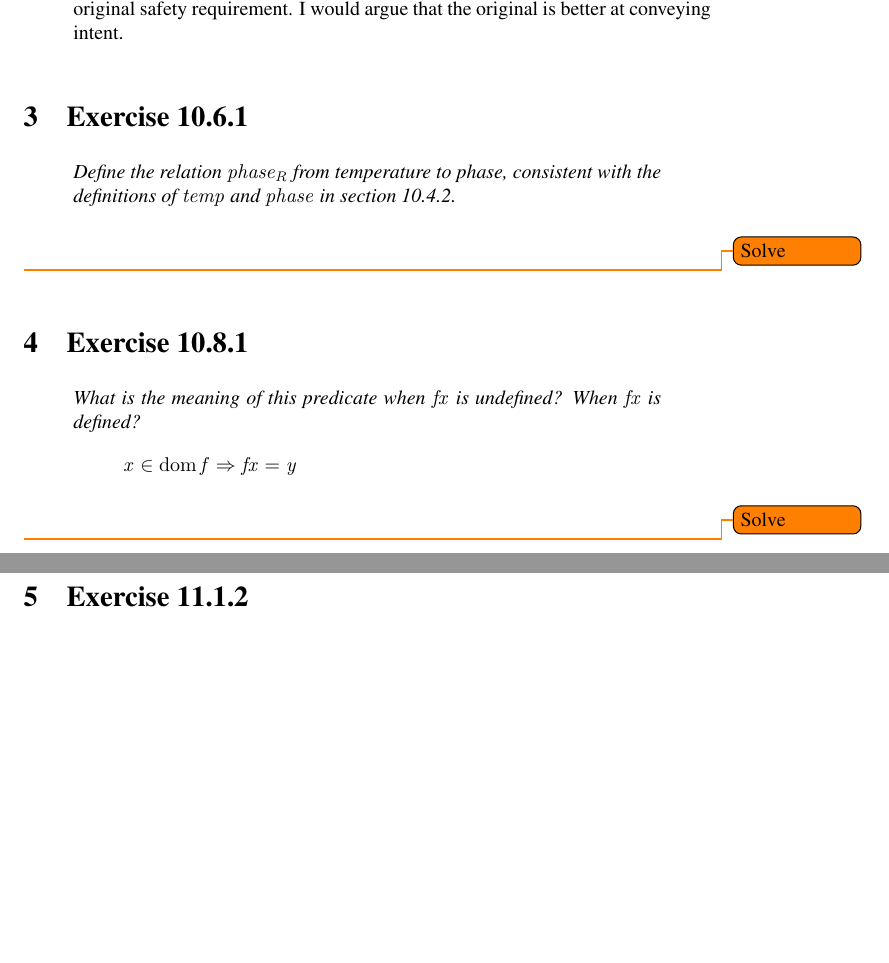
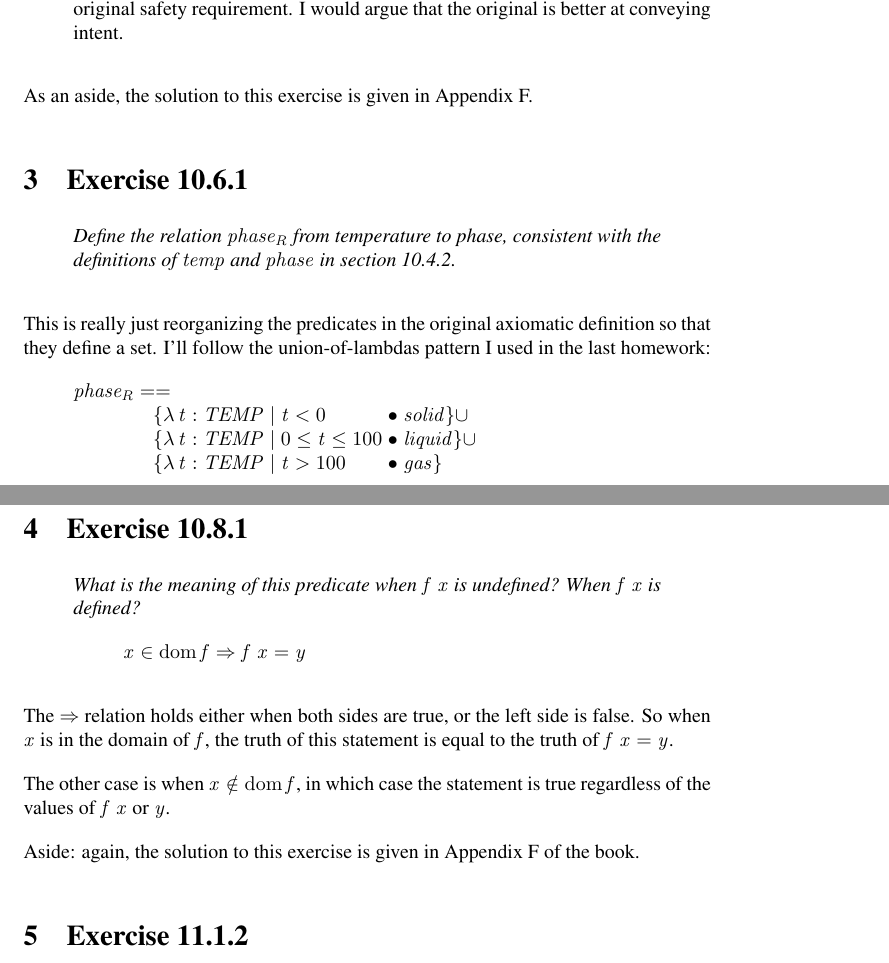
Before and after one commit to aayanqazi/OMSE, a LaTeX document (522/Chapters10-11.tex): two parts of pages 2 and 3 of 3, joined at a grey line, cut so that both start at the same text, the shorter picture padded with empty space. Compiled offline with pdfLaTeX.

Commit message:
Finished all but last problem.

```diff
--- a/522/Chapters10-11.tex
+++ b/522/Chapters10-11.tex
@@ -67,6 +67,7 @@
   would argue that the original is better at conveying intent.
 \end{enumerate}
 
+As an aside, the solution to this exercise is given in Appendix F.
 
 
 \section{Exercise 10.6.1}
@@ -76,18 +77,32 @@
     $temp$ and $phase$ in section 10.4.2.  }
 \end{quote}
 
-\todo{Solve}
+This is really just reorganizing the predicates in the original axiomatic definition so that they
+define a set.  I'll follow the union-of-lambdas pattern I used in the last homework:
+
+\begin{syntax}
+  phase_R ==                                                         \\
+  \t2 \{ \lambda t : TEMP | t < 0             & @ & solid \} \union  \\
+  \t2 \{ \lambda t : TEMP | 0 \leq t \leq 100 & @ & liquid \} \union \\
+  \t2 \{ \lambda t : TEMP | t > 100           & @ & gas \}
+\end{syntax}
+
 
 
 \section{Exercise 10.8.1}
 % 10.8.1 5min
 \begin{quote}
-  {\it What is the meaning of this predicate when $f x$ is undefined?  When $f x$ is defined?
-  \[ x \in \dom f \implies f  x = y \] }
+  {\it What is the meaning of this predicate when $f\ x$ is undefined?  When $f\ x$ is defined? }
+  \[ x \in \dom f \implies f\ x = y \]
 \end{quote}
 
-\todo{Solve}
+The $\implies$ relation holds either when both sides are true, or the left side is false.  So when
+$x$ is in the domain of $f$, the truth of this statement is equal to the truth of $f\ x = y$.
 
+The other case is when $x \notin \dom f$, in which case the statement is true regardless of the
+values of $f\ x$ or $y$.
+
+Aside: again, the solution to this exercise is given in Appendix F of the book.
 
 \section{Exercise 11.1.2}
 % 11.1.2 20min
```
